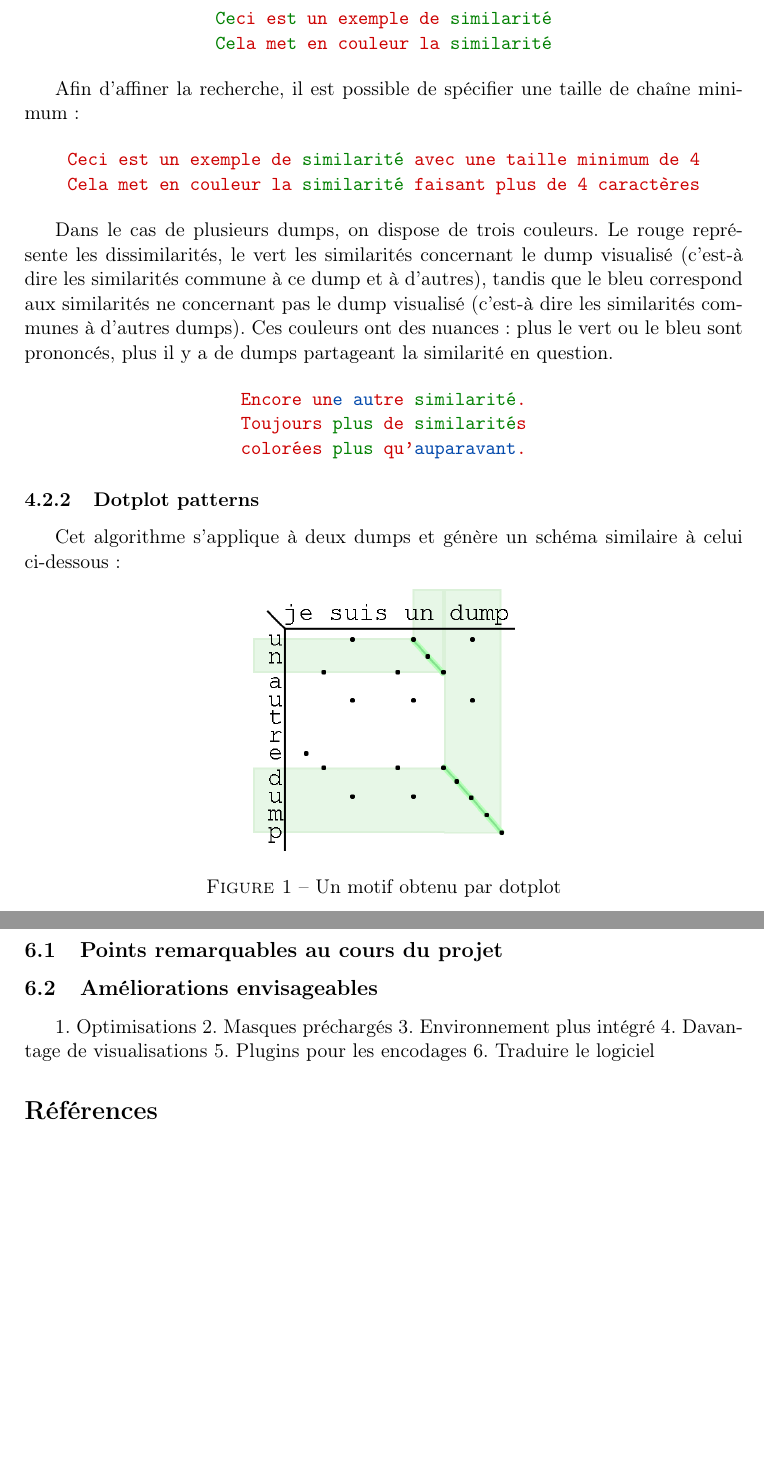
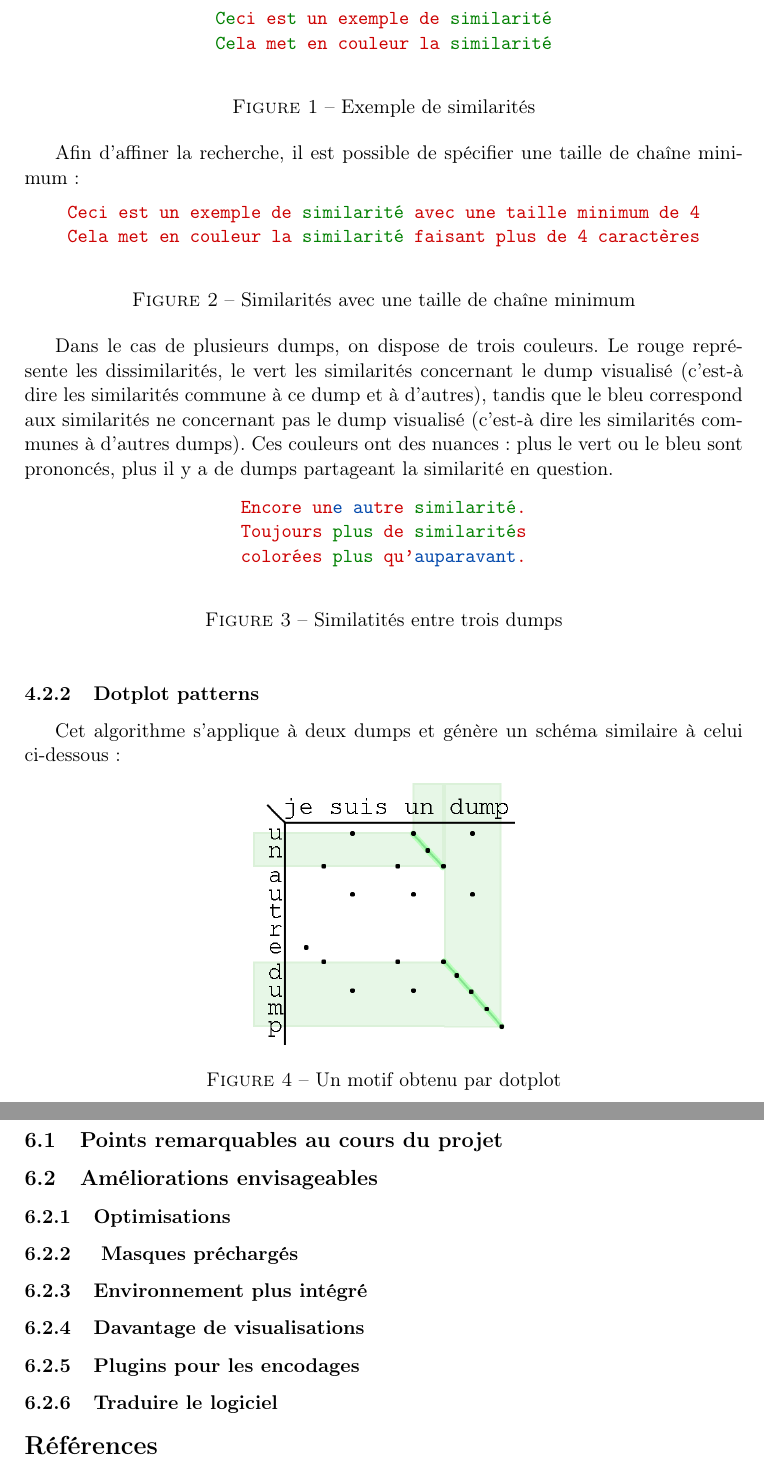
Before and after one commit to nhurman/data-carving, a LaTeX paper (Rapport/rapport.tex, which reads Rapport/parts/04-analyse.tex): two parts of pages 2 and 3 of 3, joined at a grey line, cut so that both start at the same text, the shorter picture padded with empty space. Compiled offline with pdfLaTeX.

Commit message:
[Rapport] Ajout des légendes des images

```diff
--- a/Rapport/parts/04-analyse.tex
+++ b/Rapport/parts/04-analyse.tex
@@ -6,16 +6,21 @@ Cet algorithme permet de mettre en évidence, dans un groupe de dumps, les chaî
 
 Dans le cas de deux dumps, les similarités sont représentées par la couleur verte, tandis que les similarités sont représentées par la couleur rouge.
 
+\begin{figure}[!h]
   \begin{center}
-{\tt
+  {\tt\center
   {\color{simColor} Ce}{\color{dissimColor} ci es}{\color{simColor}t }{\color{dissimColor} un exemple de }{\color{simColor} similarité}
 
   {\color{simColor} Ce}{\color{dissimColor} la me}{\color{simColor}t }{\color{dissimColor} en couleur la }{\color{simColor} similarité}
   }
   \end{center}
+  \caption{Exemple de similarités}
+  \label{04-1-sim_simple}
+\end{figure}
 
 Afin d'affiner la recherche, il est possible de spécifier une taille de chaîne minimum :
 
+\begin{figure}[!h]
   \begin{center}
   {\tt
   {\color{dissimColor} Ceci est un exemple de }{\color{simColor} similarité }{\color{dissimColor} avec une taille minimum de 4}
@@ -23,11 +28,15 @@ Afin d'affiner la recherche, il est possible de spécifier une taille de chaîne
   {\color{dissimColor} Cela met en couleur la }{\color{simColor} similarité }{\color{dissimColor} faisant plus de 4 caractères}
   }
   \end{center}
+  \caption{Similarités avec une taille de chaîne minimum}
+  \label{04-1-sim_taille_min}
+\end{figure}
 
 
 Dans le cas de plusieurs dumps, on dispose de trois couleurs. Le rouge représente les dissimilarités, le vert les similarités concernant le dump visualisé (c'est-à dire les similarités commune à ce dump et à d'autres), tandis que le bleu correspond aux similarités ne concernant pas le dump visualisé (c'est-à dire les similarités communes à d'autres dumps).
 Ces couleurs ont des nuances : plus le vert ou le bleu sont prononcés, plus il y a de dumps partageant la similarité en question.
 
+\begin{figure}[!h]
   \begin{center}
   {\tt
   {\color{dissimColor} Encore un}{\color{otherSimColor} e au}{\color{dissimColor} tre }{\color{simColor} similarité}{\color{dissimColor} .}
@@ -37,6 +46,9 @@ Ces couleurs ont des nuances : plus le vert ou le bleu sont prononcés, plus il
   {\color{dissimColor} colorées }{\color{simColor} plus }{\color{dissimColor} qu'}{\color{otherSimColor} auparavant}{\color{dissimColor} .}
   }
   \end{center}
+  \caption{Similatités entre trois dumps}
+  \label{04-1-sim_mult}
+\end{figure}
 
 \subsubsection{Dotplot patterns}
 
--- a/Rapport/rapport.tex
+++ b/Rapport/rapport.tex
@@ -76,12 +76,12 @@ Au cours de cette étude pratique, nous avons essayé de développer un logiciel
 \section{Conclusion}
   \subsection{Points remarquables au cours du projet}
   \subsection{Améliorations envisageables}
-    1. Optimisations
-    2. Masques préchargés
-    3. Environnement plus intégré
-    4. Davantage de visualisations
-    5. Plugins pour les encodages
-    6. Traduire le logiciel
+    \subsubsection{Optimisations}
+    \subsubsection{ Masques préchargés}
+    \subsubsection{Environnement plus intégré}
+    \subsubsection{Davantage de visualisations}
+    \subsubsection{Plugins pour les encodages}
+    \subsubsection{Traduire le logiciel}
 \bibliography{biblio}
 
 \end{document}
```
Lines whose indentation alone changed are shown as unchanged.
